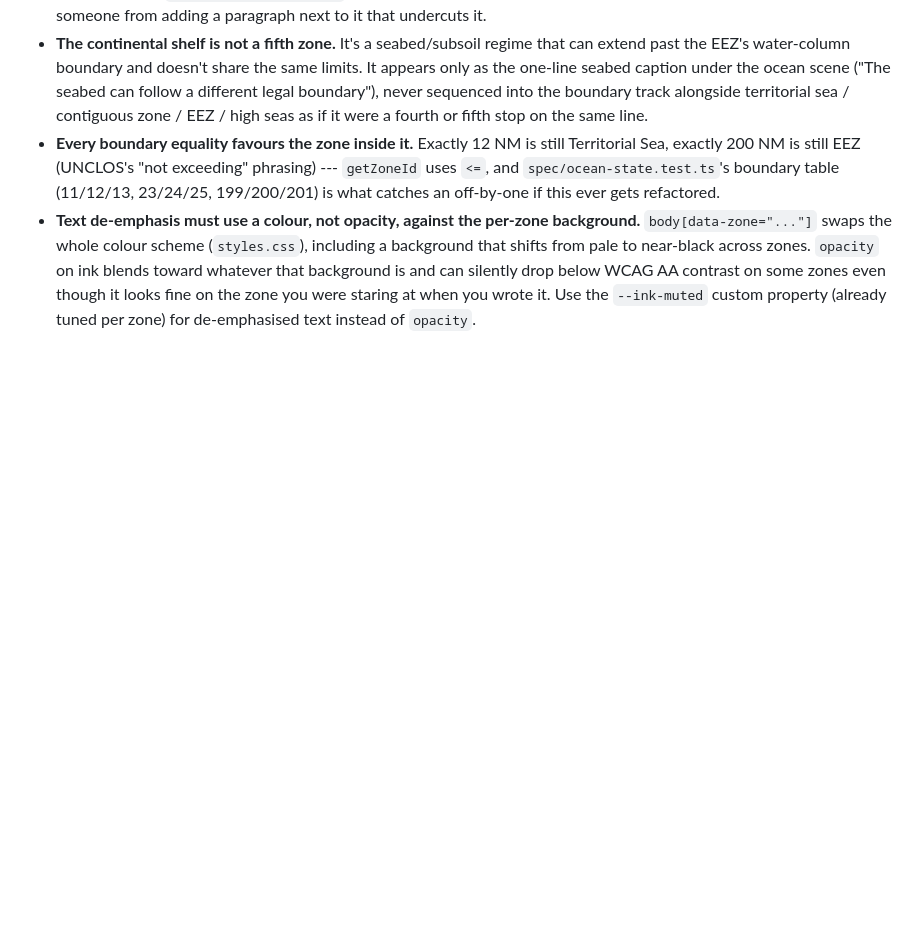
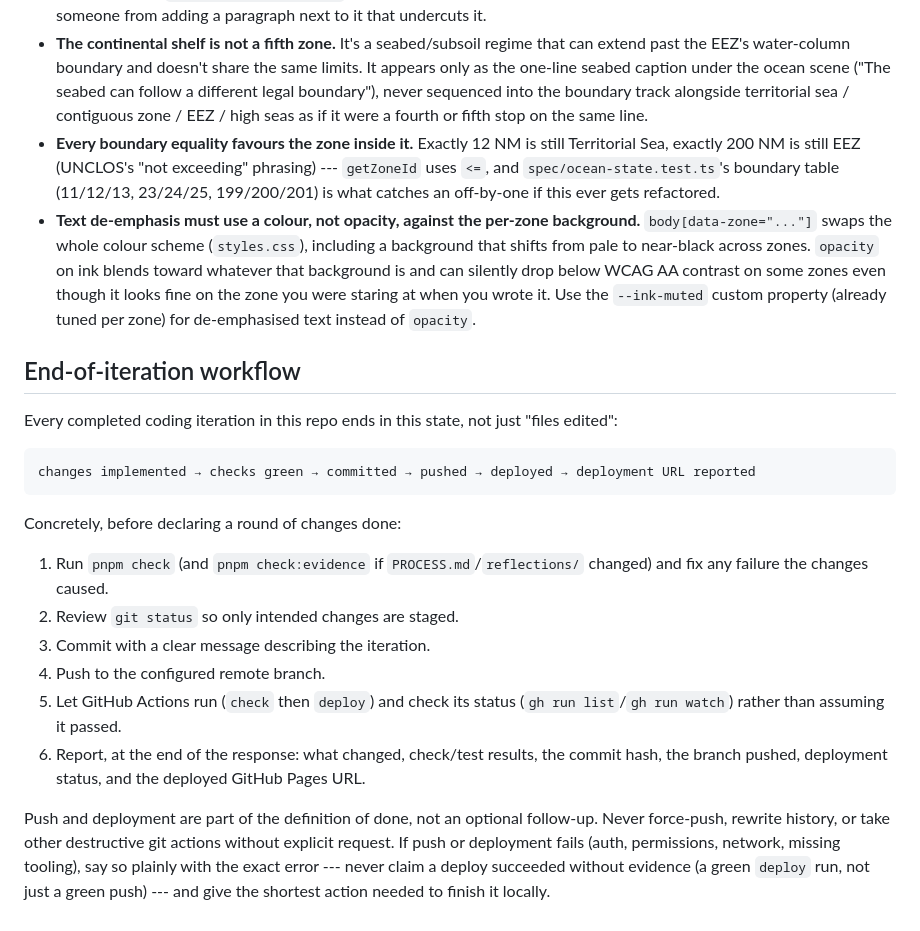
Before and after one commit to comp4020-agentic-coding-studio/comp4020-ass1-kyle-zjy, a Markdown page: CLAUDE.md, the part around the change. GitHub-like rendering; blank space fills up the shorter version.

Commit message:
Add end-of-iteration workflow rule to CLAUDE.md
Codifies the check -> commit -> push -> deploy -> report loop the user
asked for, so future iterations don't stop at local edits.

Co-Authored-By: Claude Sonnet 5 <noreply@anthropic.com>

````diff
--- a/CLAUDE.md
+++ b/CLAUDE.md
@@ -211,3 +211,33 @@ navigation menu to "improve" it; the single mechanic is the point.
   fine on the zone you were staring at when you wrote it. Use the `--ink-muted`
   custom property (already tuned per zone) for de-emphasised text instead of
   `opacity`.
+
+## End-of-iteration workflow
+
+Every completed coding iteration in this repo ends in this state, not just
+"files edited":
+
+```
+changes implemented → checks green → committed → pushed → deployed → deployment URL reported
+```
+
+Concretely, before declaring a round of changes done:
+
+1. Run `pnpm check` (and `pnpm check:evidence` if `PROCESS.md`/`reflections/`
+   changed) and fix any failure the changes caused.
+2. Review `git status` so only intended changes are staged.
+3. Commit with a clear message describing the iteration.
+4. Push to the configured remote branch.
+5. Let GitHub Actions run (`check` then `deploy`) and check its status
+   (`gh run list`/`gh run watch`) rather than assuming it passed.
+6. Report, at the end of the response: what changed, check/test results, the
+   commit hash, the branch pushed, deployment status, and the deployed GitHub
+   Pages URL.
+
+Push and deployment are part of the definition of done, not an optional
+follow-up. Never force-push, rewrite history, or take other destructive git
+actions without explicit request. If push or deployment fails (auth,
+permissions, network, missing tooling), say so plainly with the exact error
+--- never claim a deploy succeeded without evidence (a green `deploy` run, not
+just a green push) --- and give the shortest action needed to finish it
+locally.
````
